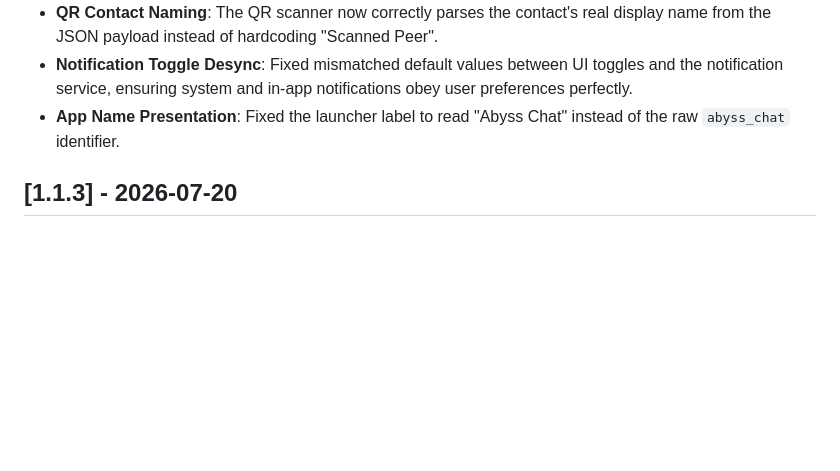
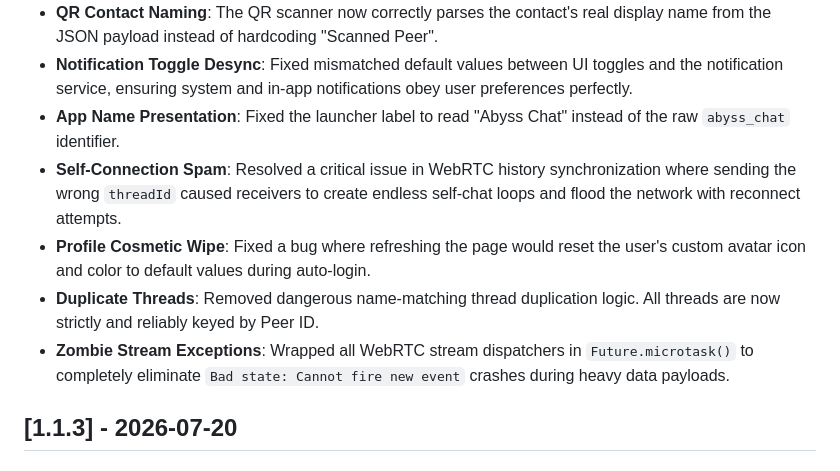
Before and after one commit to North-Abyss/abyss_chat, a Markdown page: docs/CHANGELOG.md, the part around the change. Drawn GitHub-style; blank space fills up the shorter version.

Commit message:
docs: Update changelog and agent memory with recent stability fixes

```diff
--- a/docs/CHANGELOG.md
+++ b/docs/CHANGELOG.md
@@ -16,7 +16,10 @@ All notable changes to this project will be documented in this file.
 - **QR Contact Naming**: The QR scanner now correctly parses the contact's real display name from the JSON payload instead of hardcoding "Scanned Peer".
 - **Notification Toggle Desync**: Fixed mismatched default values between UI toggles and the notification service, ensuring system and in-app notifications obey user preferences perfectly.
 - **App Name Presentation**: Fixed the launcher label to read "Abyss Chat" instead of the raw `abyss_chat` identifier.
-
+- **Self-Connection Spam**: Resolved a critical issue in WebRTC history synchronization where sending the wrong `threadId` caused receivers to create endless self-chat loops and flood the network with reconnect attempts.
+- **Profile Cosmetic Wipe**: Fixed a bug where refreshing the page would reset the user's custom avatar icon and color to default values during auto-login.
+- **Duplicate Threads**: Removed dangerous name-matching thread duplication logic. All threads are now strictly and reliably keyed by Peer ID.
+- **Zombie Stream Exceptions**: Wrapped all WebRTC stream dispatchers in `Future.microtask()` to completely eliminate `Bad state: Cannot fire new event` crashes during heavy data payloads.
 
 ## [1.1.3] - 2026-07-20
 ### Added
```
Also changed, not shown: agent-memory.md (+3 -0 lines).
